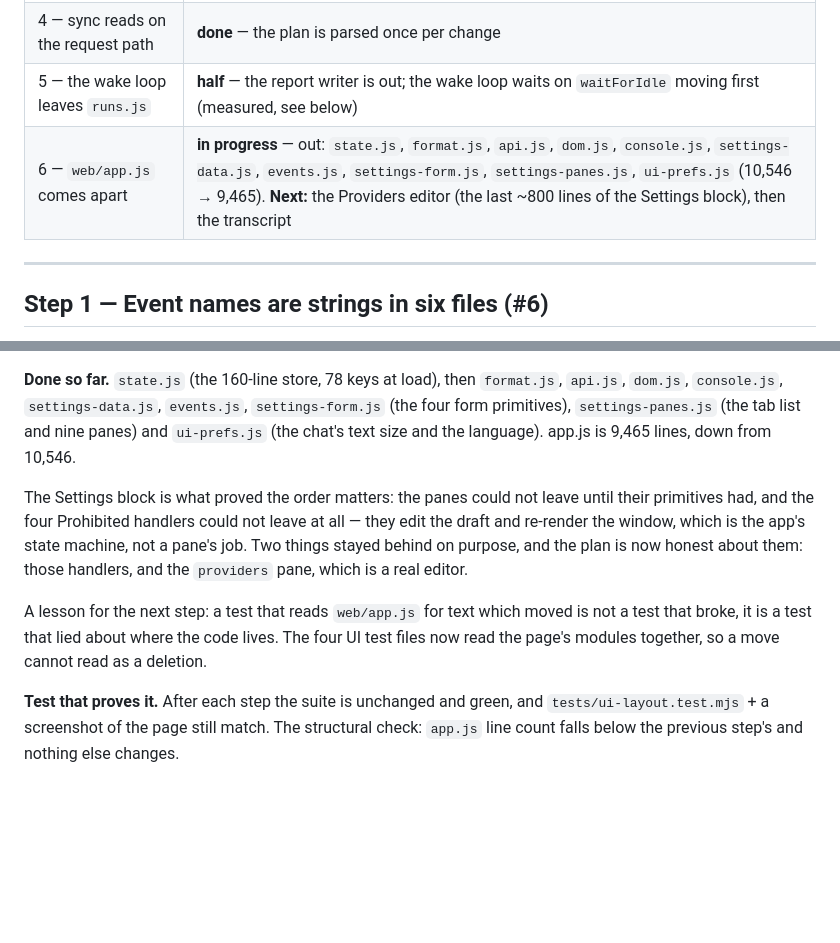
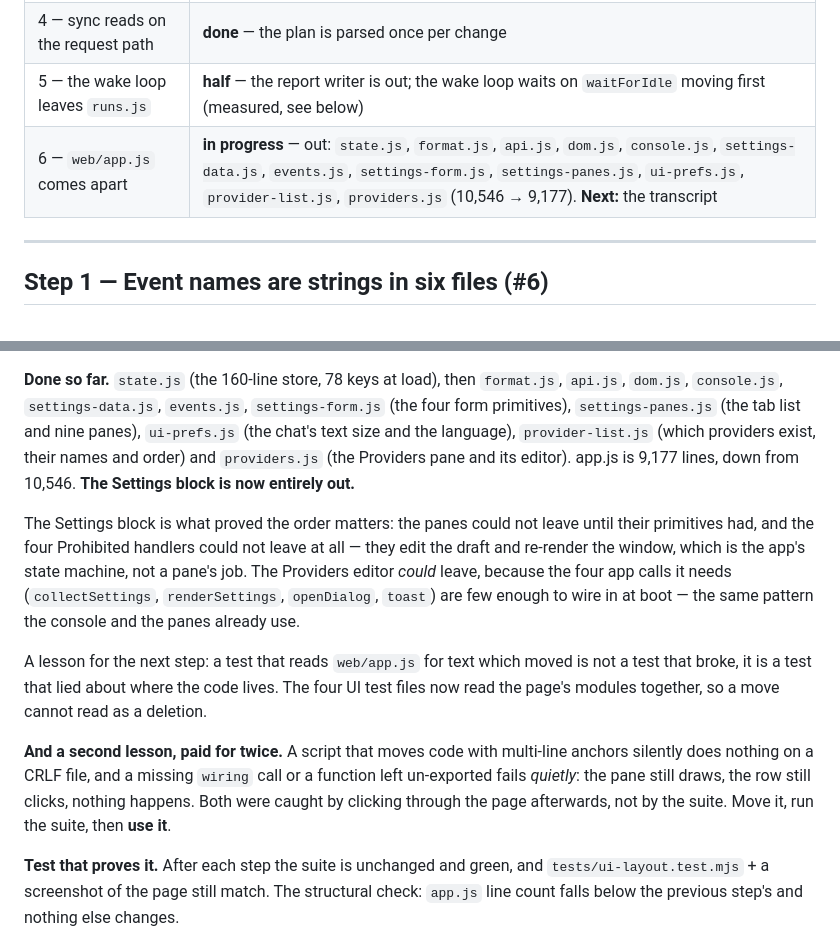
Before and after one commit to DarkDvr/Synapse, a Markdown page: docs/refactor-plan.md, 2 parts joined by grey strips. Drawn GitHub-style; blank space fills up the shorter version.

Commit message:
Plan: the Settings block is out of app.js
Step 6's row and its 'done so far' list now name every module, including
provider-list.js and providers.js, and record the second lesson this step
taught: a move that is not used afterwards can fail silently twice over.

```diff
--- a/docs/refactor-plan.md
+++ b/docs/refactor-plan.md
@@ -18,7 +18,7 @@ fixed on the spot; a bug found on the way that is unrelated goes in
 | 3 — a catch that says nothing | **done** — baseline of 71, and it may only go down |
 | 4 — sync reads on the request path | **done** — the plan is parsed once per change |
 | 5 — the wake loop leaves `runs.js` | **half** — the report writer is out; the wake loop waits on `waitForIdle` moving first (measured, see below) |
-| 6 — `web/app.js` comes apart | **in progress** — out: `state.js`, `format.js`, `api.js`, `dom.js`, `console.js`, `settings-data.js`, `events.js`, `settings-form.js`, `settings-panes.js`, `ui-prefs.js` (10,546 → 9,465). **Next:** the Providers editor (the last ~800 lines of the Settings block), then the transcript |
+| 6 — `web/app.js` comes apart | **in progress** — out: `state.js`, `format.js`, `api.js`, `dom.js`, `console.js`, `settings-data.js`, `events.js`, `settings-form.js`, `settings-panes.js`, `ui-prefs.js`, `provider-list.js`, `providers.js` (10,546 → 9,177). **Next:** the transcript |
 
 ---
 
@@ -150,20 +150,29 @@ settings pages, update dialog, ask panel, desk badge, SSE handler, over one muta
 
 **Done so far.** `state.js` (the 160-line store, 78 keys at load), then `format.js`,
 `api.js`, `dom.js`, `console.js`, `settings-data.js`, `events.js`, `settings-form.js`
-(the four form primitives), `settings-panes.js` (the tab list and nine panes) and
-`ui-prefs.js` (the chat's text size and the language). app.js is 9,465 lines, down
-from 10,546.
+(the four form primitives), `settings-panes.js` (the tab list and nine panes),
+`ui-prefs.js` (the chat's text size and the language), `provider-list.js` (which
+providers exist, their names and order) and `providers.js` (the Providers pane and
+its editor). app.js is 9,177 lines, down from 10,546. **The Settings block is now
+entirely out.**
 
 The Settings block is what proved the order matters: the panes could not leave until
 their primitives had, and the four Prohibited handlers could not leave at all — they
 edit the draft and re-render the window, which is the app's state machine, not a
-pane's job. Two things stayed behind on purpose, and the plan is now honest about
-them: those handlers, and the `providers` pane, which is a real editor.
+pane's job. The Providers editor *could* leave, because the four app calls it needs
+(`collectSettings`, `renderSettings`, `openDialog`, `toast`) are few enough to wire in
+at boot — the same pattern the console and the panes already use.
 
 A lesson for the next step: a test that reads `web/app.js` for text which moved is
 not a test that broke, it is a test that lied about where the code lives. The four
 UI test files now read the page's modules together, so a move cannot read as a
 deletion.
+
+**And a second lesson, paid for twice.** A script that moves code with multi-line
+anchors silently does nothing on a CRLF file, and a missing `wiring` call or a
+function left un-exported fails *quietly*: the pane still draws, the row still
+clicks, nothing happens. Both were caught by clicking through the page afterwards,
+not by the suite. Move it, run the suite, then **use it**.
 
 **Test that proves it.** After each step the suite is unchanged and green, and
 `tests/ui-layout.test.mjs` + a screenshot of the page still match. The structural
```
